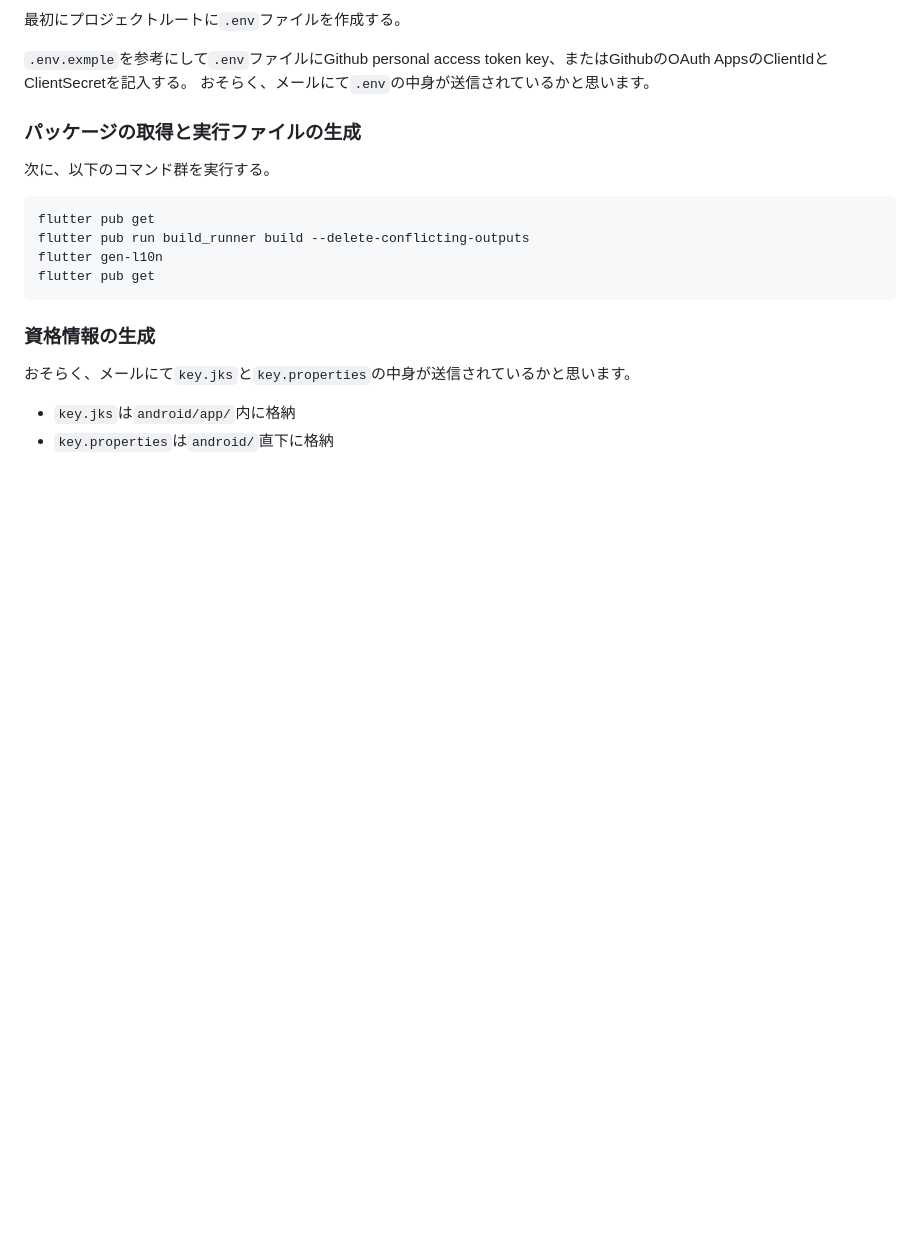
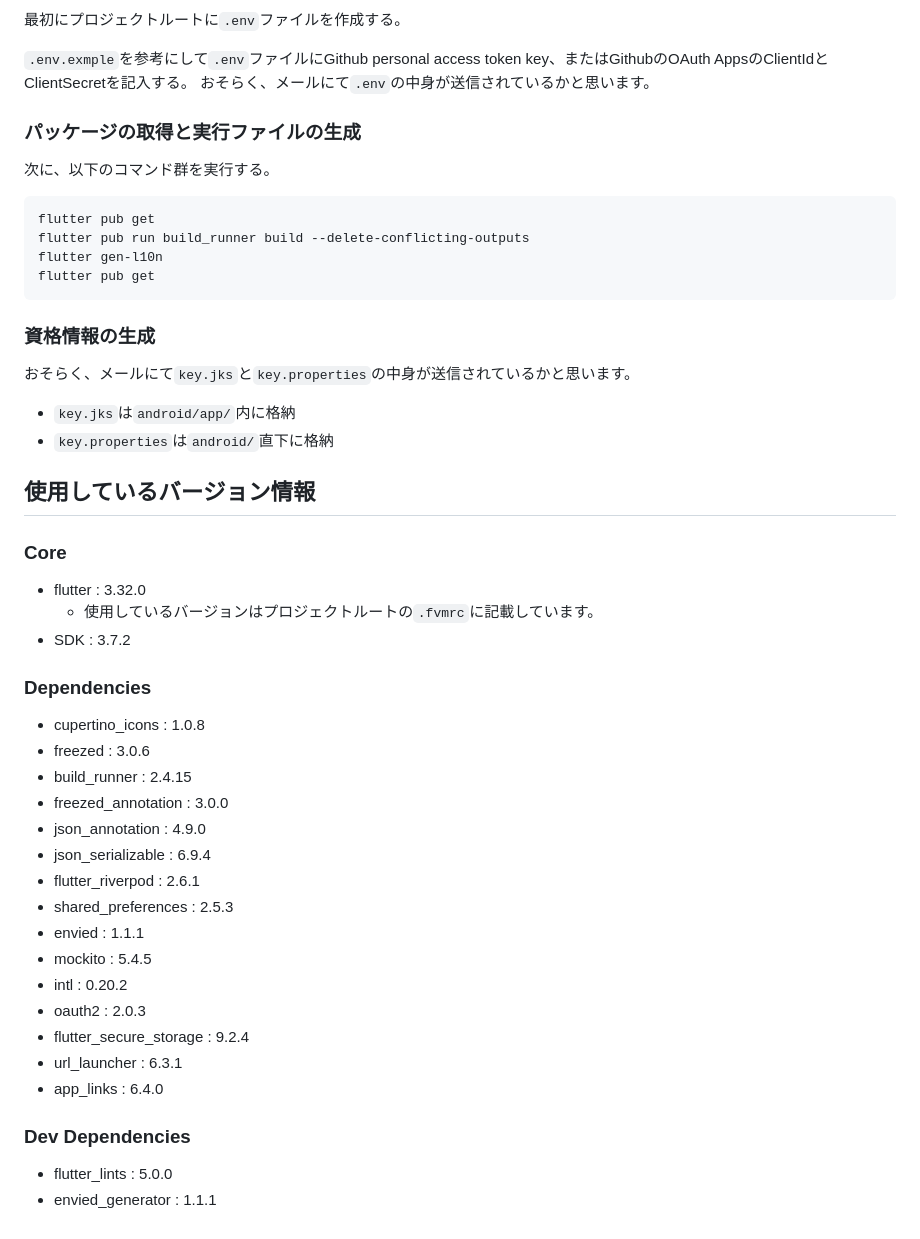
Before and after one commit to Rerurate514/improved_github_browser, a Markdown page: README.md, the part around the change. Drawn GitHub-style; blank space fills up the shorter version.

Commit message:
READMEの更新 - versionの記載

```diff
--- a/README.md
+++ b/README.md
@@ -184,3 +184,30 @@ flutter pub get
 おそらく、メールにて`key.jks`と`key.properties`の中身が送信されているかと思います。
 - `key.jks`は`android/app/`内に格納
 - `key.properties`は`android/`直下に格納
+
+## 使用しているバージョン情報
+### Core
+- flutter : 3.32.0
+    - 使用しているバージョンはプロジェクトルートの`.fvmrc`に記載しています。
+- SDK : 3.7.2
+
+### Dependencies
+- cupertino_icons : 1.0.8
+- freezed : 3.0.6
+- build_runner : 2.4.15
+- freezed_annotation : 3.0.0
+- json_annotation : 4.9.0
+- json_serializable : 6.9.4
+- flutter_riverpod : 2.6.1
+- shared_preferences : 2.5.3
+- envied : 1.1.1
+- mockito : 5.4.5
+- intl : 0.20.2
+- oauth2 : 2.0.3
+- flutter_secure_storage : 9.2.4
+- url_launcher : 6.3.1
+- app_links : 6.4.0
+
+### Dev Dependencies
+- flutter_lints : 5.0.0
+- envied_generator : 1.1.1
```
